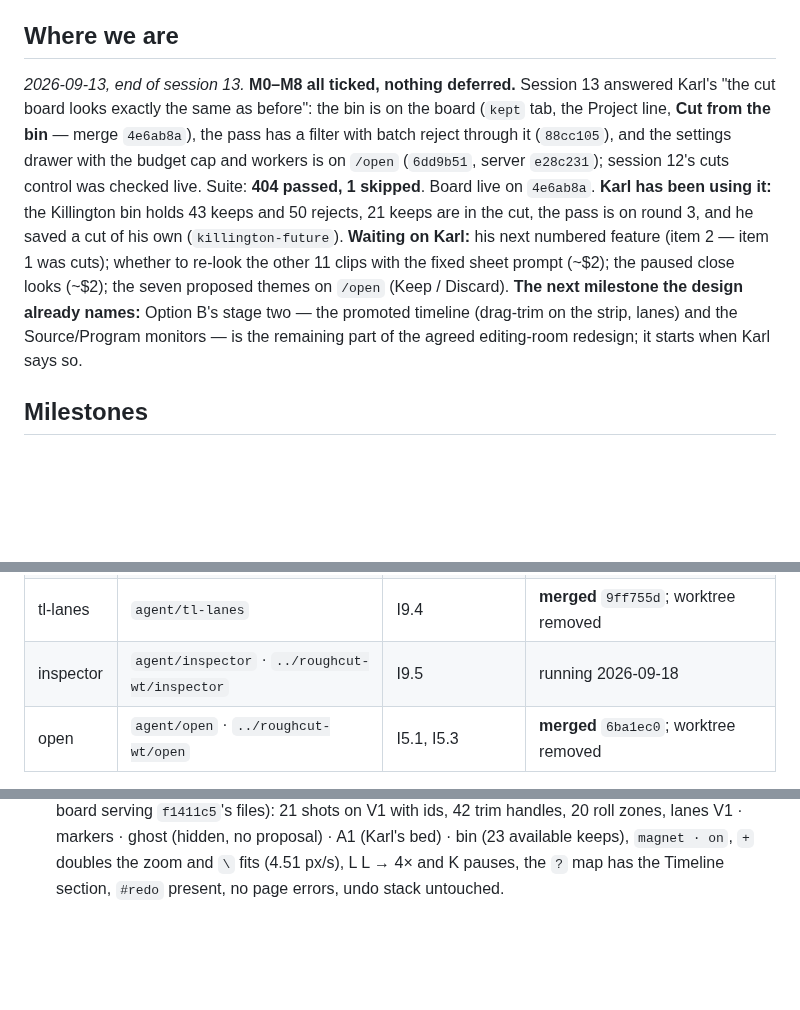
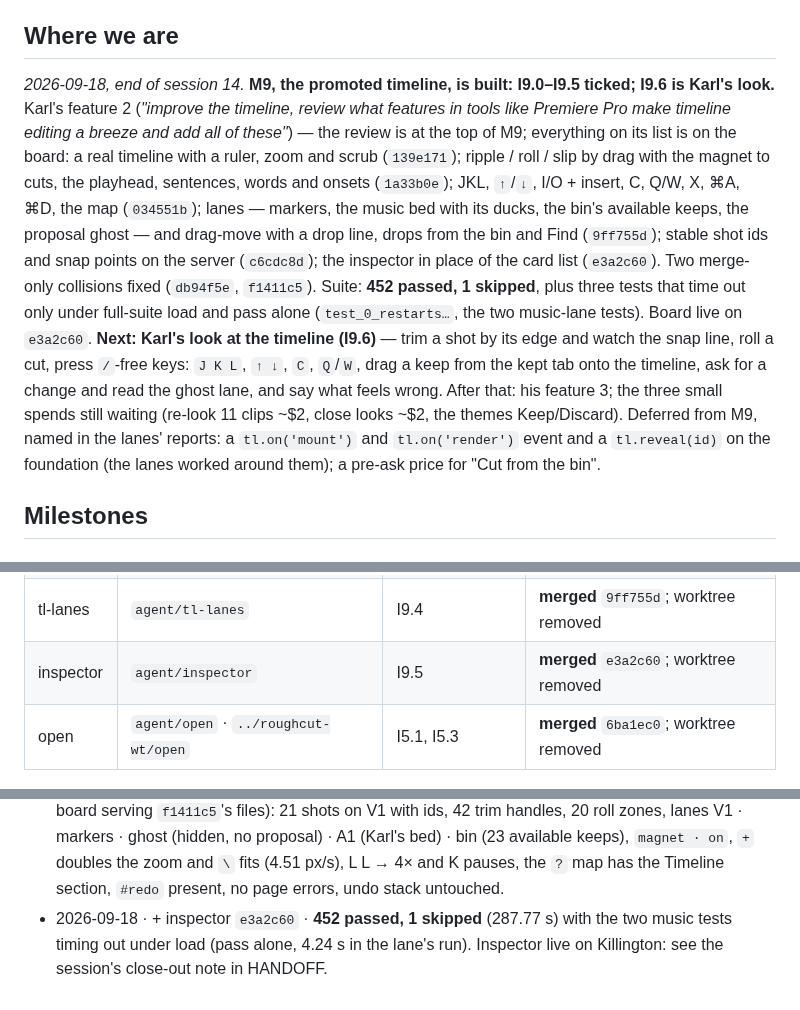
Before and after one commit to swansk/roughcut, a Markdown page: docs/INTAKE.md, 3 parts joined by grey strips. GitHub-like rendering; blank space fills up the shorter version.

Commit message:
docs: session 14 close-out — M9 built through the inspector; Karl's look is next
Co-Authored-By: Claude Fable 5.1 <noreply@anthropic.com>

```diff
--- a/docs/INTAKE.md
+++ b/docs/INTAKE.md
@@ -55,19 +55,25 @@ until R11.
 
 ## Where we are
 
-_2026-09-13, end of session 13._ **M0–M8 all ticked, nothing deferred.** Session 13 answered
-Karl's "the cut board looks exactly the same as before": the bin is on the board (`kept`
-tab, the Project line, **Cut from the bin** — merge `4e6ab8a`), the pass has a filter with
-batch reject through it (`88cc105`), and the settings drawer with the budget cap and workers
-is on `/open` (`6dd9b51`, server `e28c231`); session 12's cuts control was checked live.
-Suite: **404 passed, 1 skipped**. Board live on `4e6ab8a`. **Karl has been using it:** the
-Killington bin holds 43 keeps and 50 rejects, 21 keeps are in the cut, the pass is on round 3,
-and he saved a cut of his own (`killington-future`). **Waiting on Karl:** his next numbered
-feature (item 2 — item 1 was cuts); whether to re-look the other 11 clips with the fixed
-sheet prompt (~$2); the paused close looks (~$2); the seven proposed themes on `/open`
-(Keep / Discard). **The next milestone the design already names:** Option B's stage two —
-the promoted timeline (drag-trim on the strip, lanes) and the Source/Program monitors — is
-the remaining part of the agreed editing-room redesign; it starts when Karl says so.
+_2026-09-18, end of session 14._ **M9, the promoted timeline, is built: I9.0–I9.5 ticked;
+I9.6 is Karl's look.** Karl's feature 2 (*"improve the timeline, review what features in tools
+like Premiere Pro make timeline editing a breeze and add all of these"*) — the review is at
+the top of M9; everything on its list is on the board: a real timeline with a ruler, zoom and
+scrub (`139e171`); ripple / roll / slip by drag with the magnet to cuts, the playhead,
+sentences, words and onsets (`1a33b0e`); JKL, `↑`/`↓`, I/O + insert, C, Q/W, X, ⌘A, ⌘D, the
+map (`034551b`); lanes — markers, the music bed with its ducks, the bin's available keeps,
+the proposal ghost — and drag-move with a drop line, drops from the bin and Find (`9ff755d`);
+stable shot ids and snap points on the server (`c6cdc8d`); the inspector in place of the
+card list (`e3a2c60`). Two merge-only collisions fixed (`db94f5e`, `f1411c5`). Suite: **452
+passed, 1 skipped**, plus three tests that time out only under full-suite load and pass alone
+(`test_0_restarts…`, the two music-lane tests). Board live on `e3a2c60`. **Next: Karl's look
+at the timeline (I9.6)** — trim a shot by its edge and watch the snap line, roll a cut, press
+`/`-free keys: `J K L`, `↑ ↓`, `C`, `Q`/`W`, drag a keep from the kept tab onto the timeline,
+ask for a change and read the ghost lane, and say what feels wrong. After that: his feature 3;
+the three small spends still waiting (re-look 11 clips ~$2, close looks ~$2, the themes
+Keep/Discard). Deferred from M9, named in the lanes' reports: a `tl.on('mount')` and
+`tl.on('render')` event and a `tl.reveal(id)` on the foundation (the lanes worked around
+them); a pre-ask price for "Cut from the bin".
 
 ## Milestones
 
@@ -625,7 +631,7 @@ and effects derive from it at render.
 | tl-trim | `agent/tl-trim` | I9.2 | **merged** `1a33b0e`; worktree removed |
 | tl-keys | `agent/tl-keys` | I9.3 | **merged** `034551b`; worktree removed |
 | tl-lanes | `agent/tl-lanes` | I9.4 | **merged** `9ff755d`; worktree removed |
-| inspector | `agent/inspector` · `../roughcut-wt/inspector` | I9.5 | running 2026-09-18 |
+| inspector | `agent/inspector` | I9.5 | **merged** `e3a2c60`; worktree removed |
 | open | `agent/open` · `../roughcut-wt/open` | I5.1, I5.3 | **merged** `6ba1ec0`; worktree removed |
 
 Lanes touch disjoint files by design: `bin` → `revise.py`, `selects.py`, tests; `floor` →
@@ -761,3 +767,6 @@ them. Every lane adds its own CHANGELOG bullet; integration keeps all of them.
   ghost (hidden, no proposal) · A1 (Karl's bed) · bin (23 available keeps), `magnet · on`,
   `+` doubles the zoom and `\` fits (4.51 px/s), L L → 4× and K pauses, the `?` map has the
   Timeline section, `#redo` present, no page errors, undo stack untouched.
+- 2026-09-18 · + inspector `e3a2c60` · **452 passed, 1 skipped** (287.77 s) with the two
+  music tests timing out under load (pass alone, 4.24 s in the lane's run). Inspector live on
+  Killington: see the session's close-out note in HANDOFF.
```
Also changed, not shown: CHANGELOG.md (+4 -0 lines), docs/HANDOFF.md (+9 -13 lines).
